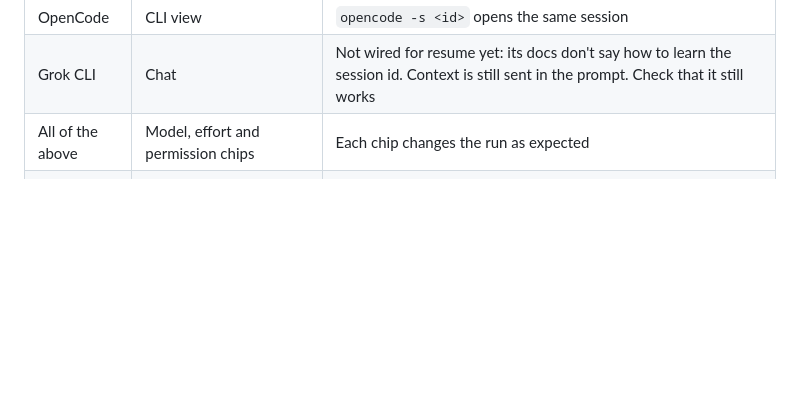
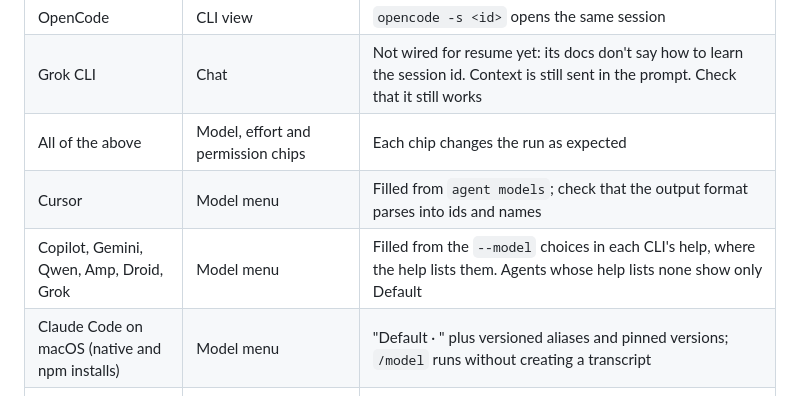
Before and after one commit to deltalark/runo, a Markdown page: docs/testing-backlog.md, the part around the change. Drawn GitHub-style; blank space fills up the shorter version.

Commit message:
Add model menu checks to the testing backlog

```diff
--- a/docs/testing-backlog.md
+++ b/docs/testing-backlog.md
@@ -29,6 +29,9 @@ Runo has never run any of these CLIs for real. Their flags come from each vendor
 | OpenCode | CLI view | `opencode -s <id>` opens the same session |
 | Grok CLI | Chat | Not wired for resume yet: its docs don't say how to learn the session id. Context is still sent in the prompt. Check that it still works |
 | All of the above | Model, effort and permission chips | Each chip changes the run as expected |
+| Cursor | Model menu | Filled from `agent models`; check that the output format parses into ids and names |
+| Copilot, Gemini, Qwen, Amp, Droid, Grok | Model menu | Filled from the `--model` choices in each CLI's help, where the help lists them. Agents whose help lists none show only Default |
+| Claude Code on macOS (native and npm installs) | Model menu | "Default · <model>" plus versioned aliases and pinned versions; `/model` runs without creating a transcript |
 | All of the above | Switching agents mid-session (handoff dialog) | Cost shown, brief carried over, new agent continues the task |
 | All of the above | Memory server | Only Claude Code and Codex get it. Check that the others ignore `.runo/memory.md` without errors |
 
```
